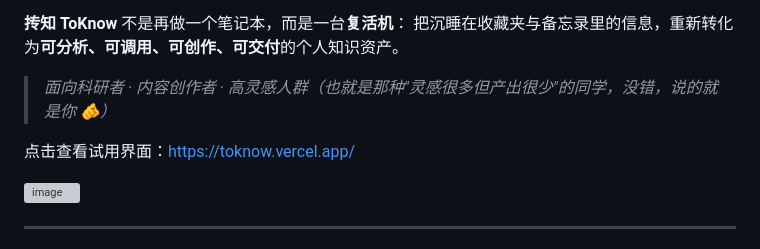
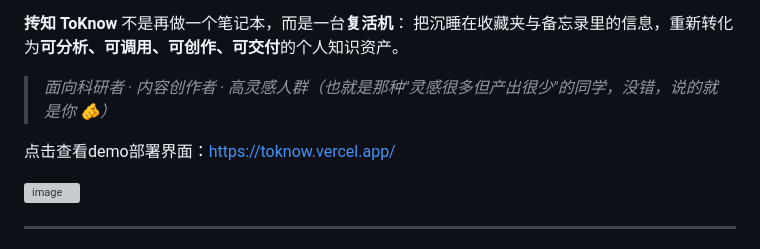
Before and after one commit to drinkingmorewater/ToKnow, a Markdown page: README.md, the part around one of its changes. Rendered like a GitHub page; grey boxes are pictures that could not be loaded.

Commit message:
Fix demo link and update section title
Updated demo link and section title in README.

```diff
--- a/README.md
+++ b/README.md
@@ -31,7 +31,7 @@
 
 > *面向科研者 · 内容创作者 · 高灵感人群（也就是那种"灵感很多但产出很少"的同学，没错，说的就是你 🫵）*
 
-点击查看试用界面：https://toknow.vercel.app/
+点击查看demo部署界面：https://toknow.vercel.app/
 
 <img width="1920" height="948" alt="image" src="https://github.com/user-attachments/assets/f98c9531-b658-4b7a-83b0-1d1f09e16618" />
 
```
Also changed, not shown: other parts of README.md (+1 -3 lines).
